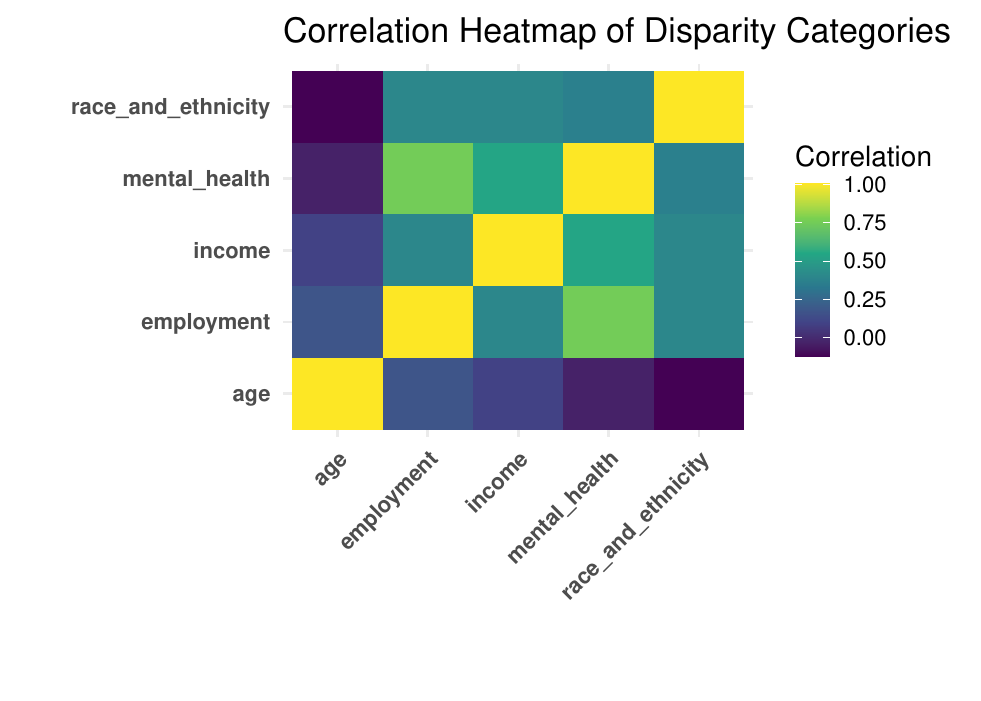
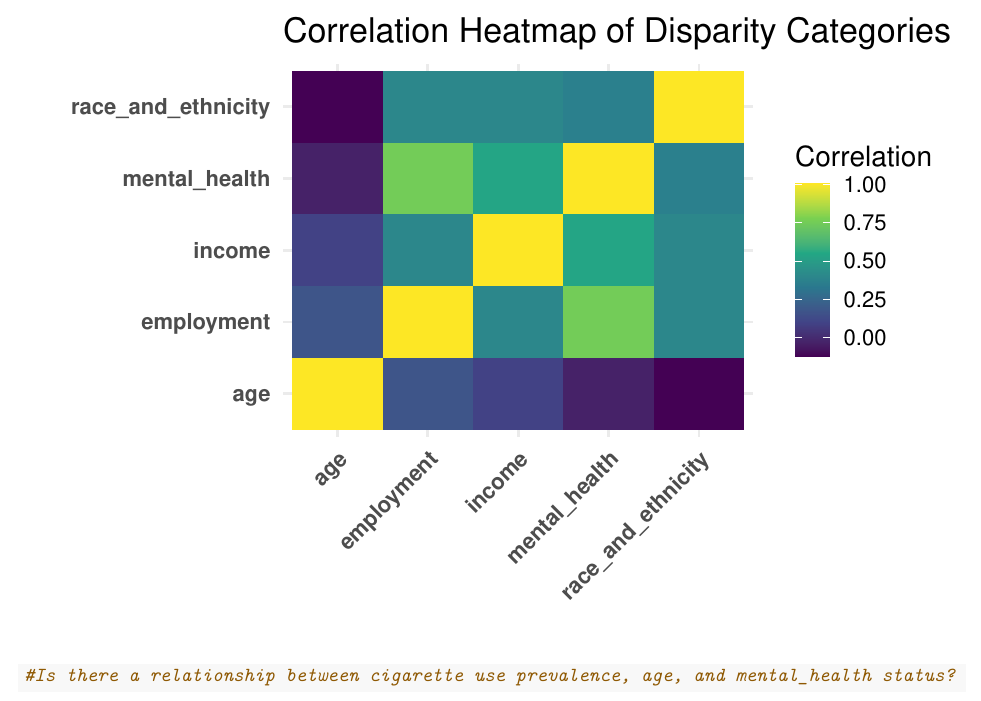
Before and after one commit to emjlinn/Datasci-306-Final-Project, an R Markdown document (final.Rmd): part of page 21 of 21, cut so that both start at the same text, the shorter picture padded with empty space. Rendered offline with R 4.5, knitr and Pandoc, then LaTeX, with nearby package versions; code that draws random numbers runs with fixed seeds of ours; column names are cleaned by a stand-in for the janitor package.

````diff
--- a/final.Rmd
+++ b/final.Rmd
@@ -585,3 +585,9 @@
   )
 
 ```
+
+```{r}
+#Is there a relationship between cigarette use prevalence, age, and mental_health status?
+
+
+```
````
